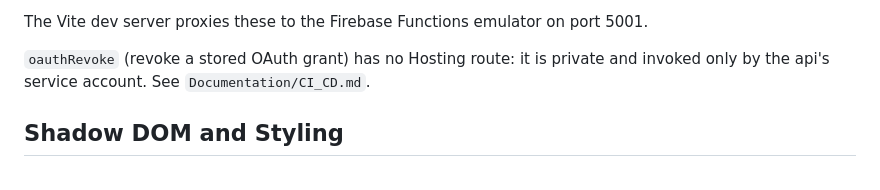
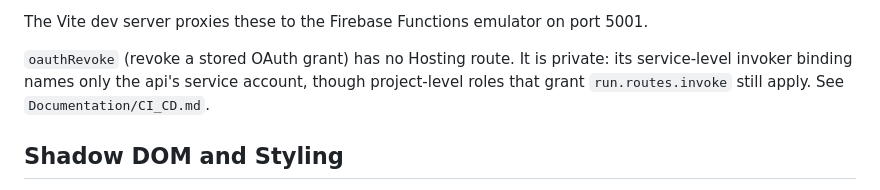
Before and after one commit to greenearth-social/frontend, a Markdown page: README.md, the part around the change. GitHub-like rendering.

Commit message:
Qualify revoke function invoker wording as the service-level binding; project-level invokers still apply
Co-Authored-By: Claude Code <noreply@anthropic.com>

```diff
--- a/README.md
+++ b/README.md
@@ -170,8 +170,9 @@ Cloud Functions live in `functions/src/auth/` and serve:
 
 The Vite dev server proxies these to the Firebase Functions emulator on port 5001.
 
-`oauthRevoke` (revoke a stored OAuth grant) has no Hosting route: it is private and invoked only by the
-api's service account. See `Documentation/CI_CD.md`.
+`oauthRevoke` (revoke a stored OAuth grant) has no Hosting route. It is private: its service-level
+invoker binding names only the api's service account, though project-level roles that grant
+`run.routes.invoke` still apply. See `Documentation/CI_CD.md`.
 
 ## Shadow DOM and Styling
 
```
Also changed, not shown: Documentation/CI_CD.md (+3 -2 lines).
